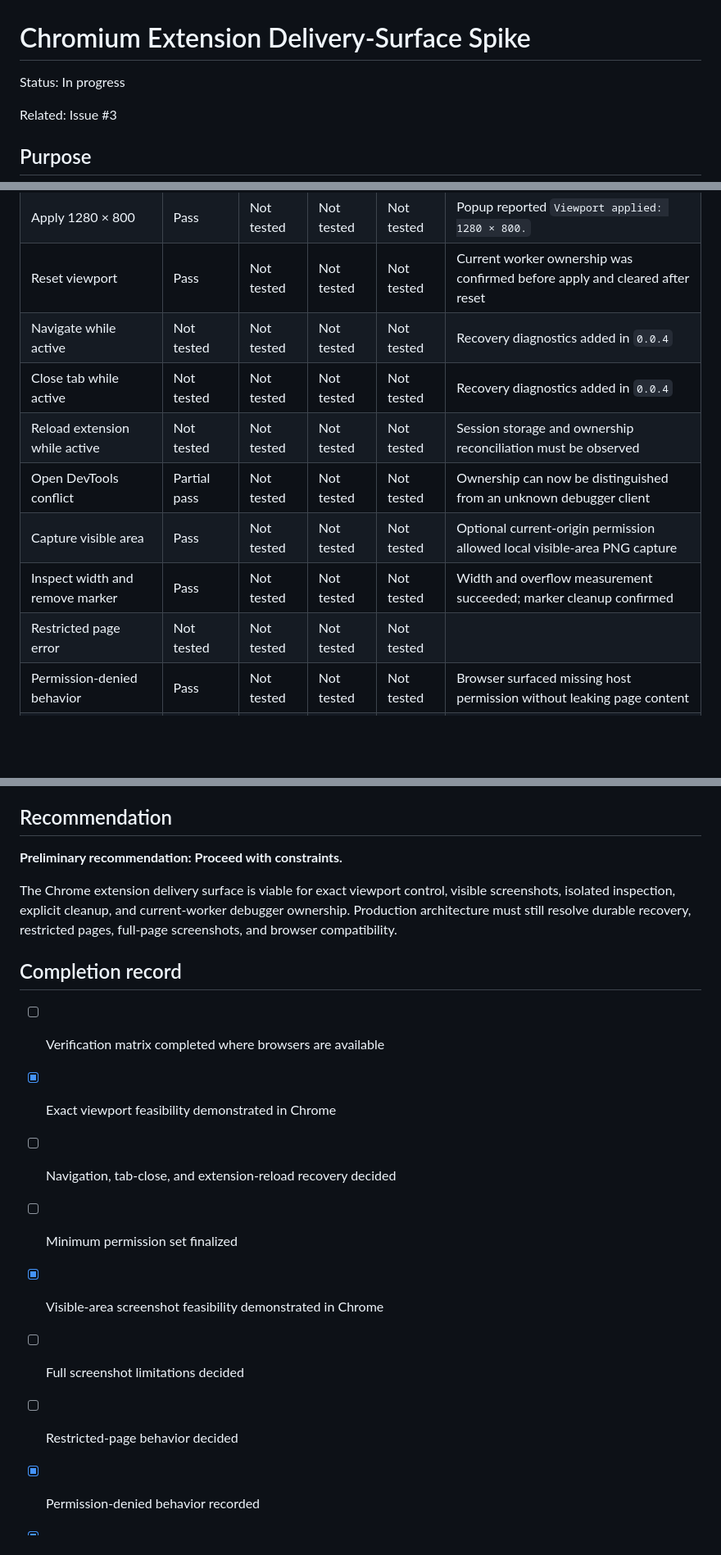
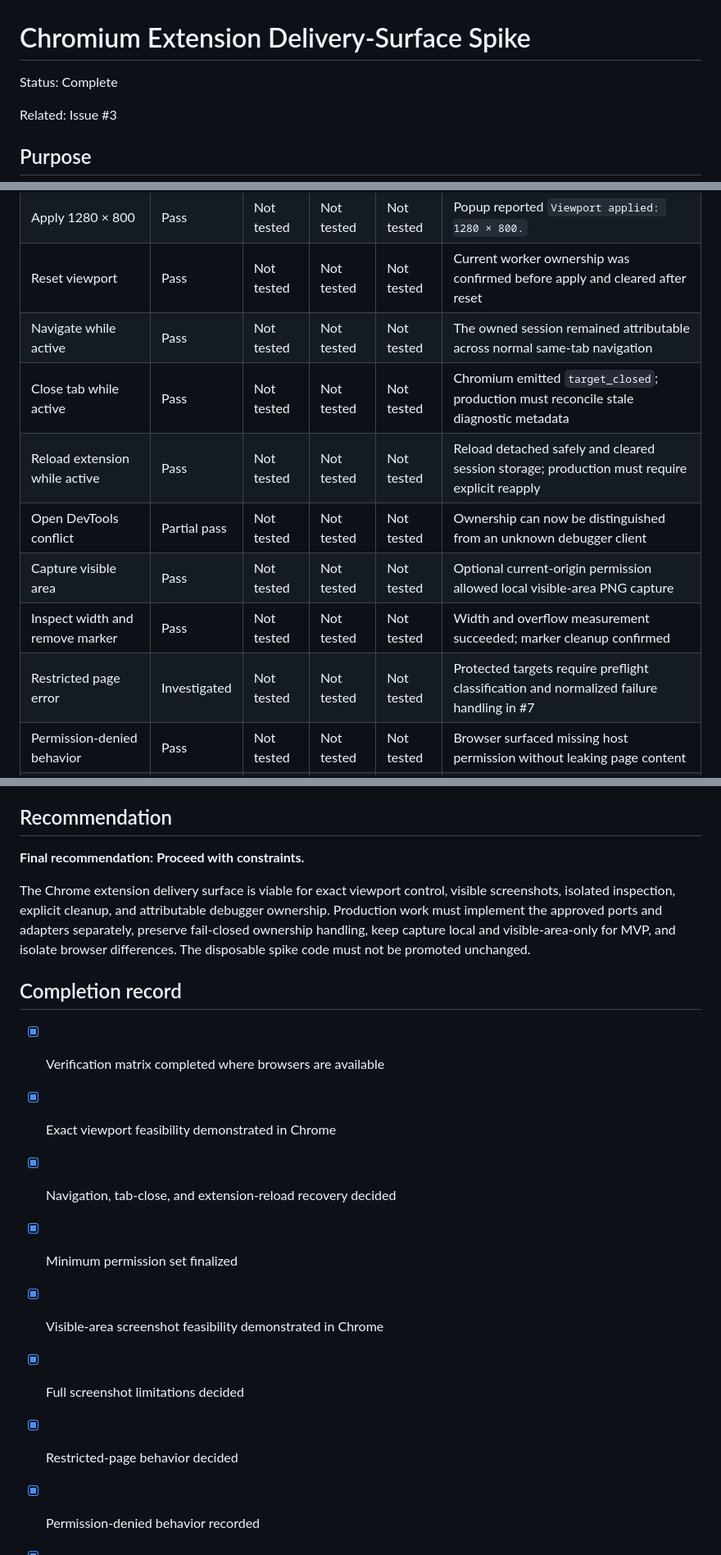
Before and after one commit to Humaicraft/Humaicraft-Dev-Studio, a Markdown page: docs/spikes/chromium-extension-delivery-surface.md, 3 parts joined by grey strips. Shown at 82% size. GitHub-like rendering; blank space fills up the shorter version.

Commit message:
docs: finalize Chromium delivery-surface findings

```diff
--- a/docs/spikes/chromium-extension-delivery-surface.md
+++ b/docs/spikes/chromium-extension-delivery-surface.md
@@ -1,6 +1,6 @@
 # Chromium Extension Delivery-Surface Spike
 
-Status: In progress
+Status: Complete
 
 Related: Issue #3
 
@@ -57,13 +57,13 @@ Record evidence; do not mark a result from assumption.
 | Extension loads | Pass | Not tested | Not tested | Not tested | Chrome unpacked extension loaded successfully |
 | Apply 1280 × 800 | Pass | Not tested | Not tested | Not tested | Popup reported `Viewport applied: 1280 × 800.` |
 | Reset viewport | Pass | Not tested | Not tested | Not tested | Current worker ownership was confirmed before apply and cleared after reset |
-| Navigate while active | Not tested | Not tested | Not tested | Not tested | Recovery diagnostics added in `0.0.4` |
-| Close tab while active | Not tested | Not tested | Not tested | Not tested | Recovery diagnostics added in `0.0.4` |
-| Reload extension while active | Not tested | Not tested | Not tested | Not tested | Session storage and ownership reconciliation must be observed |
+| Navigate while active | Pass | Not tested | Not tested | Not tested | The owned session remained attributable across normal same-tab navigation |
+| Close tab while active | Pass | Not tested | Not tested | Not tested | Chromium emitted `target_closed`; production must reconcile stale diagnostic metadata |
+| Reload extension while active | Pass | Not tested | Not tested | Not tested | Reload detached safely and cleared session storage; production must require explicit reapply |
 | Open DevTools conflict | Partial pass | Not tested | Not tested | Not tested | Ownership can now be distinguished from an unknown debugger client |
 | Capture visible area | Pass | Not tested | Not tested | Not tested | Optional current-origin permission allowed local visible-area PNG capture |
 | Inspect width and remove marker | Pass | Not tested | Not tested | Not tested | Width and overflow measurement succeeded; marker cleanup confirmed |
-| Restricted page error | Not tested | Not tested | Not tested | Not tested | |
+| Restricted page error | Investigated | Not tested | Not tested | Not tested | Protected targets require preflight classification and normalized failure handling in #7 |
 | Permission-denied behavior | Pass | Not tested | Not tested | Not tested | Browser surfaced missing host permission without leaking page content |
 | Manifest validation | Fixed | Not tested | Not tested | Not tested | Removed unknown `permissions` manifest entry |
 
@@ -193,19 +211,19 @@ The popup must not become the domain or application layer. Browser errors must b
 
 ## Recommendation
 
-**Preliminary recommendation: Proceed with constraints.**
+**Final recommendation: Proceed with constraints.**
 
-The Chrome extension delivery surface is viable for exact viewport control, visible screenshots, isolated inspection, explicit cleanup, and current-worker debugger ownership. Production architecture must still resolve durable recovery, restricted pages, full-page screenshots, and browser compatibility.
+The Chrome extension delivery surface is viable for exact viewport control, visible screenshots, isolated inspection, explicit cleanup, and attributable debugger ownership. Production work must implement the approved ports and adapters separately, preserve fail-closed ownership handling, keep capture local and visible-area-only for MVP, and isolate browser differences. The disposable spike code must not be promoted unchanged.
 
 ## Completion record
 
-- [ ] Verification matrix completed where browsers are available
+- [x] Verification matrix completed where browsers are available
 - [x] Exact viewport feasibility demonstrated in Chrome
-- [ ] Navigation, tab-close, and extension-reload recovery decided
-- [ ] Minimum permission set finalized
+- [x] Navigation, tab-close, and extension-reload recovery decided
+- [x] Minimum permission set finalized
 - [x] Visible-area screenshot feasibility demonstrated in Chrome
-- [ ] Full screenshot limitations decided
-- [ ] Restricted-page behavior decided
+- [x] Full screenshot limitations decided
+- [x] Restricted-page behavior decided
 - [x] Permission-denied behavior recorded
 - [x] Isolated overflow evidence demonstrated in Chrome
 - [x] Marker cleanup explicitly confirmed
```
Also changed, not shown: other parts of docs/spikes/chromium-extension-delivery-surface.md (+21 -3 lines).
